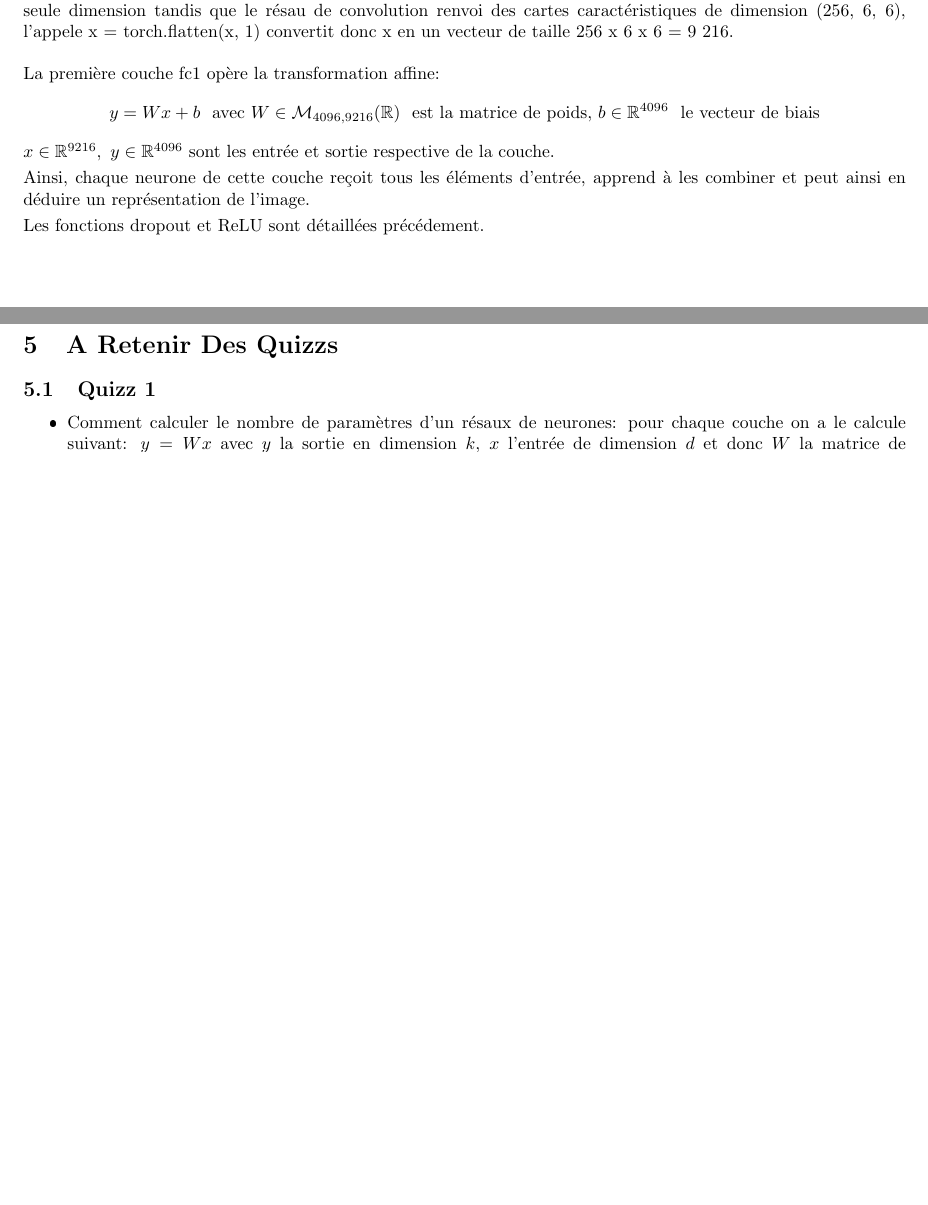
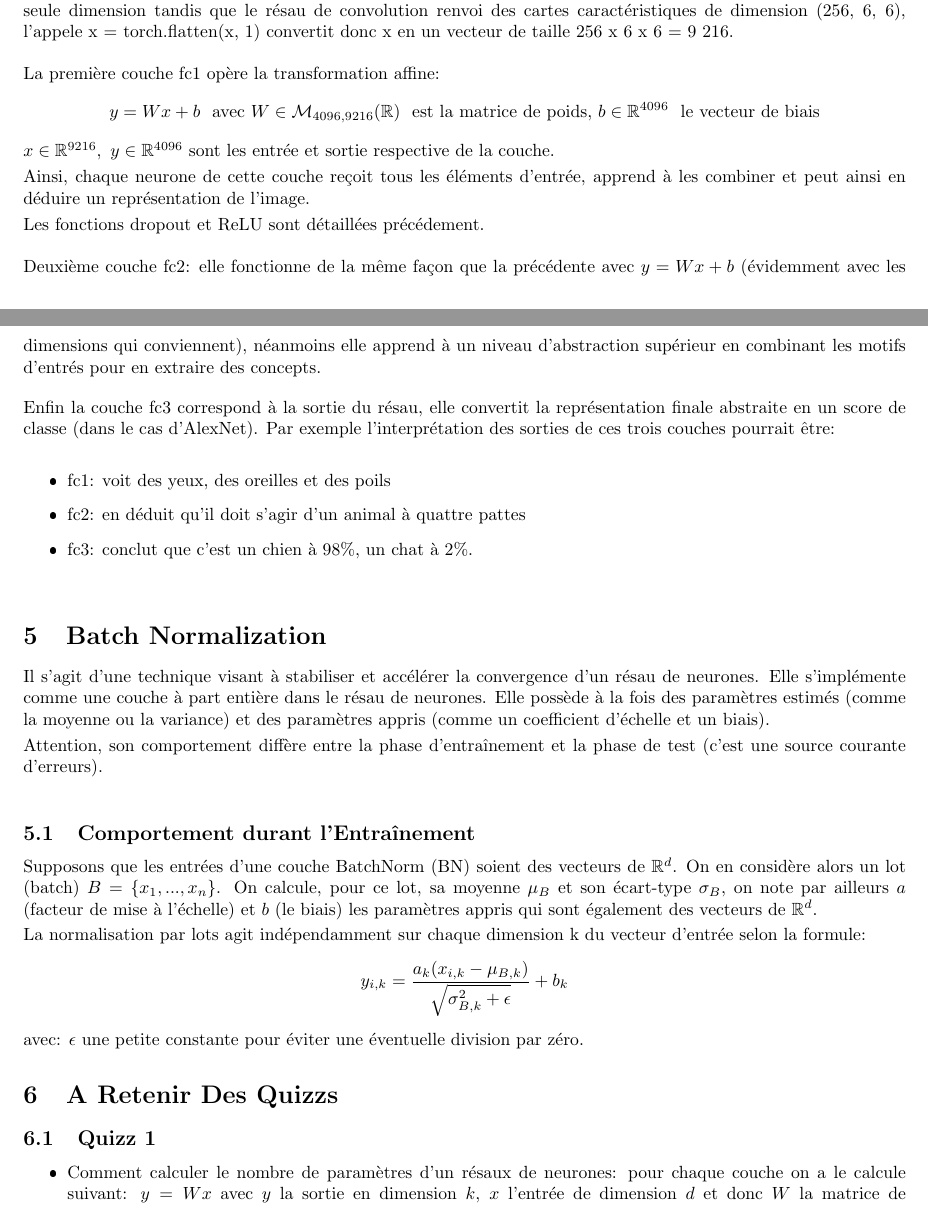
Before and after one commit to PaulLehaut/Cours-Notes, a LaTeX document (DEEPL/DEEPL.tex): two parts of pages 10 and 11 of 11, joined at a grey line, cut so that both start at the same text, the shorter picture padded with empty space. The pictures show the PDF file DEEPL/DEEPL.pdf that the author committed with the source.

Commit message:
suite BN

```diff
--- a/DEEPL/DEEPL.tex
+++ b/DEEPL/DEEPL.tex
@@ -345,7 +345,37 @@ $ x\in\R^{9216}, \ y\in\R^{4096}$ sont les entrée et sortie respective de la co
 Ainsi, chaque neurone de cette couche reçoit tous les éléments d'entrée, apprend à les combiner et peut ainsi en déduire un représentation de l'image.
 \sskip
 Les fonctions dropout et ReLU sont détaillées précédement.
+\bskip
+Deuxième couche fc2: elle fonctionne de la même façon que la précédente avec $y=Wx+b$ (évidemment avec les dimensions qui conviennent), néanmoins elle apprend à un niveau d'abstraction supérieur en combinant les motifs d'entrés pour en extraire des concepts.
+\bskip
+Enfin la couche fc3 correspond à la sortie du résau, elle convertit la représentation finale abstraite en un score de classe (dans le cas d'AlexNet).
+\bigskip
+Par exemple l'interprétation des sorties de ces trois couches pourrait être:
+\begin{itemize}
+    \item fc1: voit des yeux, des oreilles et des poils
+    \item fc2: en déduit qu'il doit s'agir d'un animal à quattre pattes
+    \item  fc3: conclut que c'est un chien à 98$\%$, un chat à 2$\%$.
+\end{itemize}
+\bigskip
 
+\section{Batch Normalization}
+Il s'agit d'une technique visant à stabiliser et accélérer la convergence d'un résau de neurones. Elle s'implémente comme une couche à part entière dans le résau de neurones. Elle possède à la fois des paramètres estimés (comme la moyenne ou la variance) et des paramètres appris (comme un coefficient d'échelle et un biais).
+\sskip
+Attention, son comportement diffère entre la phase d'entraînement et la phase de test (c'est une source courante d'erreurs).
+\bigskip
+
+\subsection{Comportement durant l'Entraînement}
+Supposons que les entrées d'une couche BatchNorm (BN) soient des vecteurs de $\R^d$. On en considère alors un lot (batch) $B=\{\indn x\}$. On calcule, pour ce lot, sa moyenne $\mu_B$ et son écart-type $\sigma_B$, on note par ailleurs $a$ (facteur de mise à l'échelle) et $b$ (le biais) les paramètres appris qui sont également des vecteurs de $\R^d$.
+\sskip
+La normalisation par lots agit indépendamment sur chaque dimension k du vecteur d'entrée selon la formule:
+$$y_{i,k}=\frac{a_k(x_{i,k}-\mu_{B,k})}{\sqrt{\sigma_{B,k}^2+\epsilon}}+ b_k$$
+avec: $\epsilon$ une petite constante pour éviter une éventuelle division par zéro.
+\bigskip
+
+\subsection{Comportement Durant le Test}
+Lors du test, les données ne viennent pas toujours par lot et les échantillons peuvent ne pas être indépendants, ainsi, plutôt que de calculer la moyenne et la variance du lot, BN utilise des estimations globales accumulées pendant l'entraînement. Ces moyennes et variances de référence sont mises à jour à chaque itération d'entraînement:
+$$\mu_k\leftarrow m\times \mu_k + (1-m)\times \mu_{B,k}, \ \ \sigma_k^2\leftarrow m\times\sigma_k^2+(1-m)\times\sigma_{B,k}^2$$
+o
 \section{A Retenir Des Quizzs}
 \subsection{Quizz 1}
 \begin{itemize}
```
Also changed, not shown: DEEPL/DEEPL.pdf, DEEPL/DEEPL.tex (2 more changed lines).
